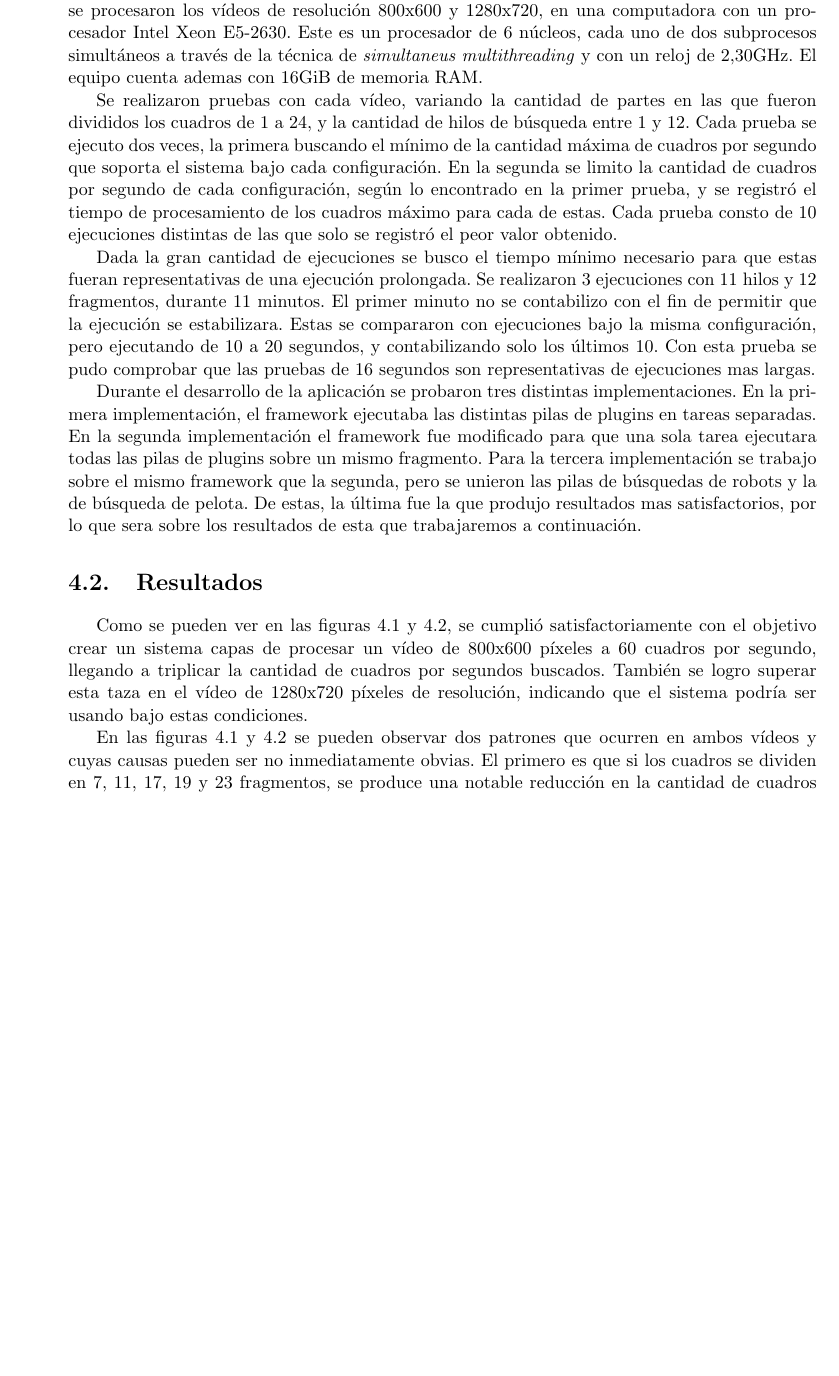
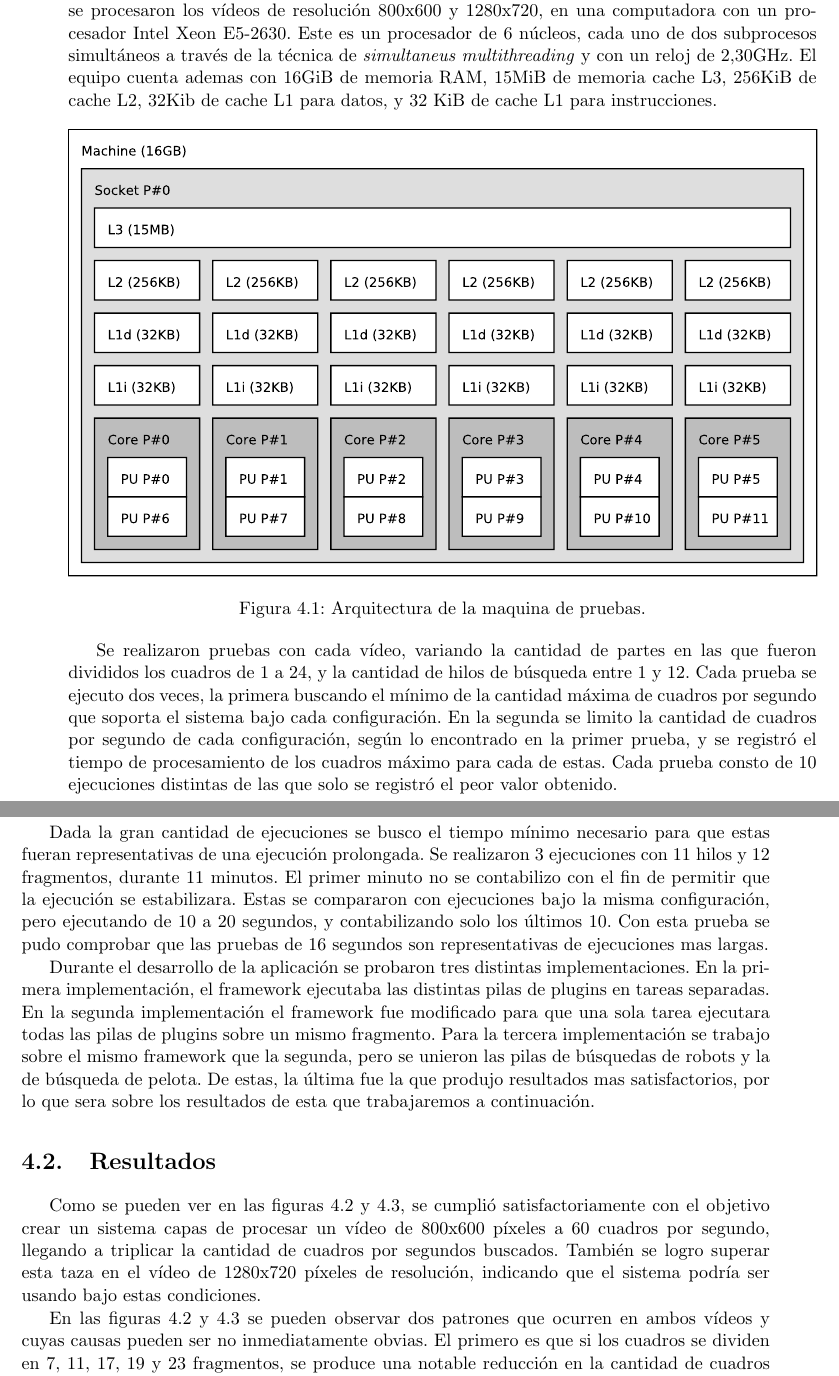
Before and after one commit to dracometallium/tesis-lic2, a LaTeX thesis (tesis.tex, which reads tex/resultados.tex): part of page 15 of 23 before the commit and two parts of pages 15 and 16 of 25 after it, the two joined at a grey line, cut so that both start at the same text, the shorter picture padded with empty space. Compiled offline with pdfLaTeX.

Commit message:
Detallado la arquitectura de maquina de pruebas.

```diff
--- a/tex/resultados.tex
+++ b/tex/resultados.tex
@@ -7,7 +7,15 @@ framework se procesaron los vídeos de resolución 800x600 y 1280x720, en
 una computadora con un procesador Intel Xeon E5-2630. Este es un procesador de 6
 núcleos, cada uno de dos subprocesos simultáneos a través de la técnica de
 \emph{simultaneus multithreading} y con un reloj de 2,30GHz. El equipo cuenta
-ademas con 16GiB de memoria RAM.
+ademas con 16GiB de memoria RAM, 15MiB de memoria cache L3, 256KiB de cache L2,
+32Kib de cache L1 para datos, y 32 KiB de cache L1 para instrucciones.
+
+\begin{figure}[!ht]
+
+	\includegraphics[width=\textwidth]{img/topo.pdf}
+	\caption{Arquitectura de la maquina de pruebas.}
+
+\end{figure}
 
 Se realizaron pruebas con cada vídeo, variando la cantidad de partes en las que
 fueron divididos los cuadros de 1 a 24, y la cantidad de hilos de búsqueda entre
```
Also changed, not shown: img/topo.pdf (added).
